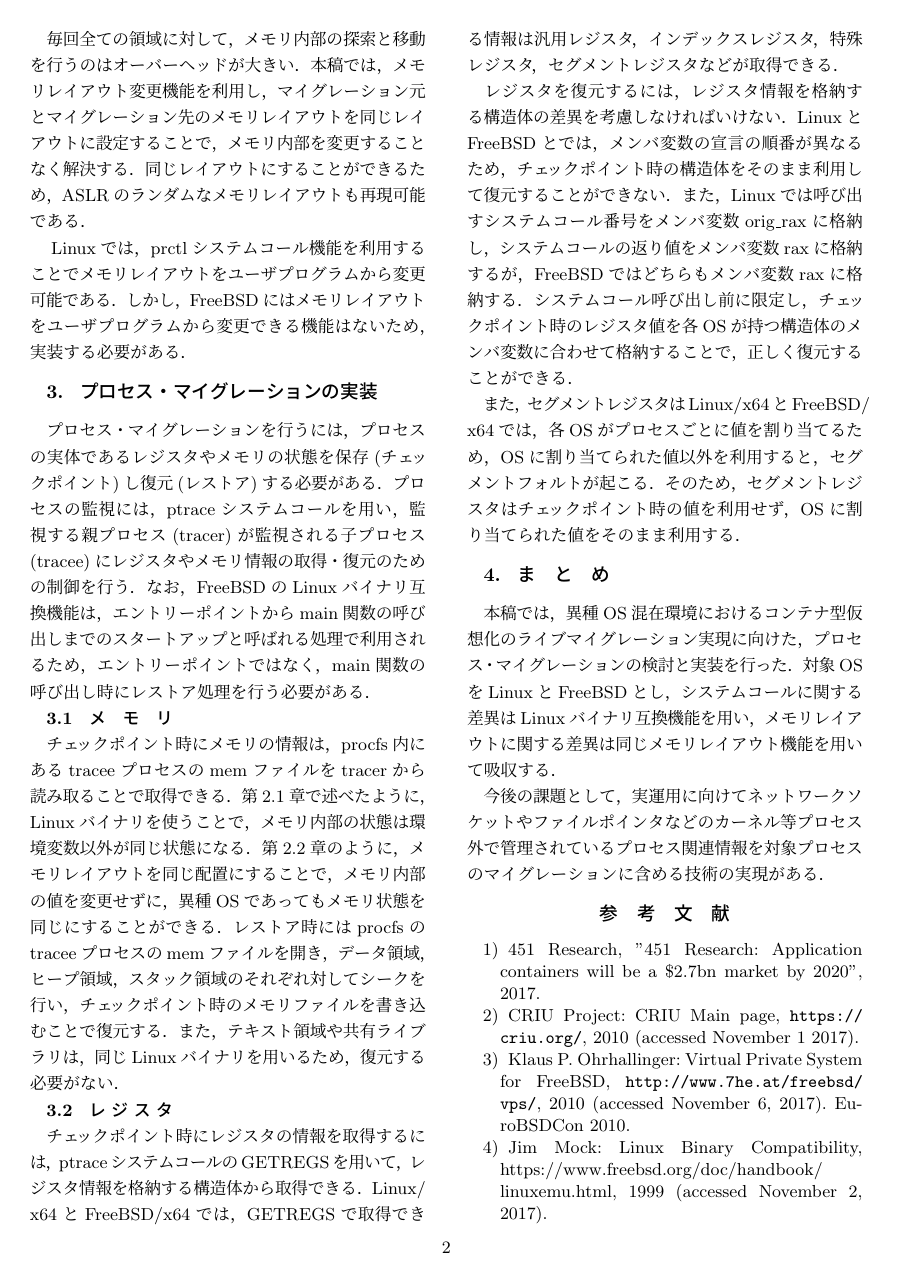
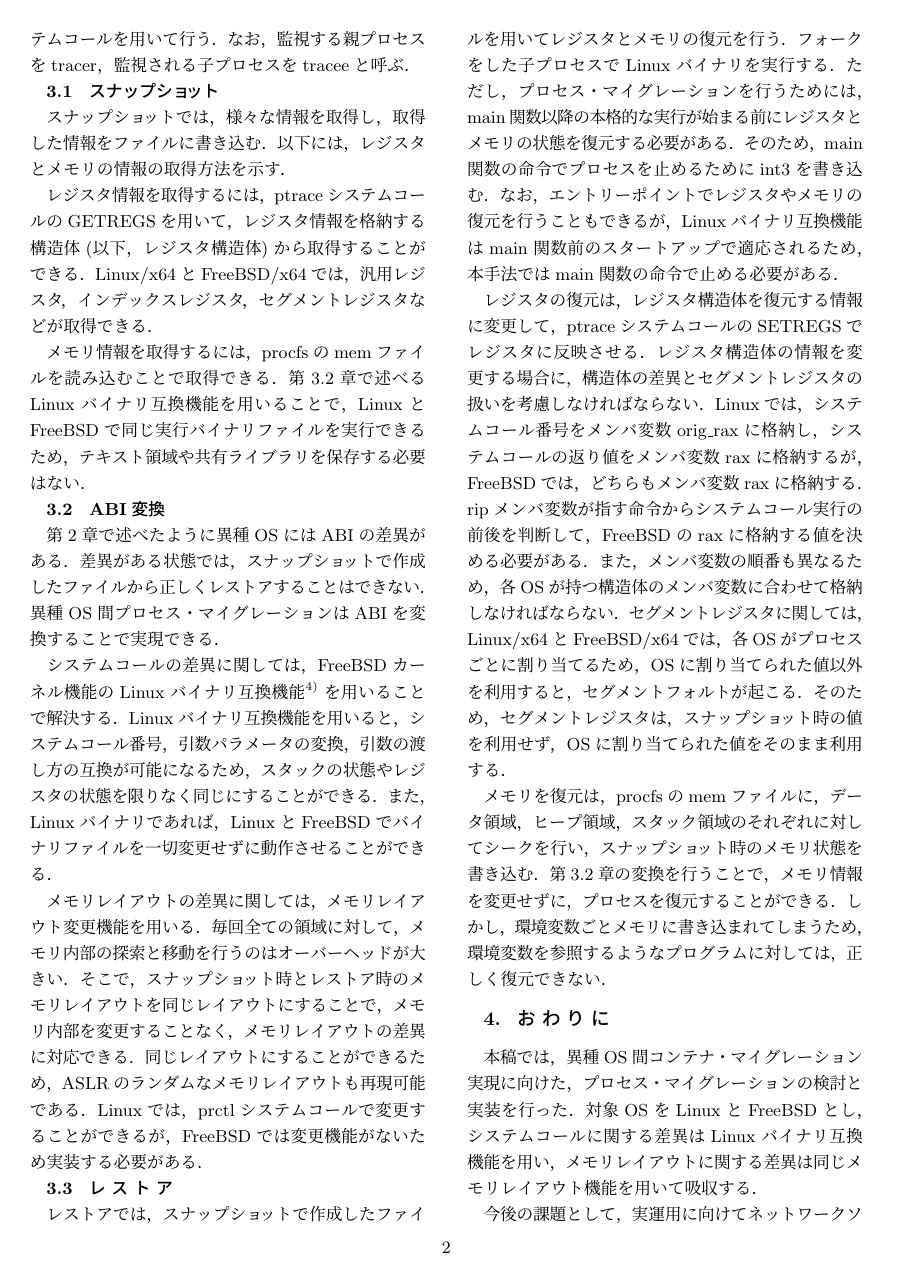
Before and after one commit to YuheiTakagawa/ComSys2017-poster-abst, a LaTeX document (main.tex): page 2 of 2 before the commit and page 2 of 3 after it. Compiled offline with pLaTeX and dvipdfmx; a LaTeX package or settings file that is missing is left out.

Commit message:
[add] 1st-fix \ must reduce text

```diff
--- a/main.tex
+++ b/main.tex
@@ -64,2 +45,0 @@ Layout Randomization)によって，領域はランダムに配置される．
-　毎回全ての領域に対して，メモリ内部の探索と移動を行うのはオーバーヘッドが大きい．本稿では，メモリレイアウト変更機能を利用し，マイグレーション元とマイグレーション先のメモリレイアウトを同じレイアウトに設定することで，メモリ内部を変更することなく解決する．同じレイアウトにすることができるため，ASLRのランダムなメモリレイアウトも再現可能である．\\
-　Linuxでは，prctlシステムコール機能を利用することでメモリレイアウトをユーザプログラムから変更可能である．しかし，FreeBSDにはメモリレイアウトをユーザプログラムから変更できる機能はないため，実装する必要がある．
@@ -66,23 +50,24 @@ Layout Randomization)によって，領域はランダムに配置される．
 
 \section{プロセス・マイグレーションの実装}
-プロセス・マイグレーションを行うには，プロセスの実体であるレジスタやメモリの状態を保存(チェックポイント)し復元(レストア)する必要がある．プロセスの監視には，ptraceシステムコールを用い，監視する親プロセス(tracer)が監視される子プロセス(tracee)にレジスタやメモリ情報の取得・復元のための制御を行う．なお，FreeBSDのLinuxバイナリ互換機能は，エントリーポイントからmain関数の呼び出しまでのスタートアップと呼ばれる処理で利用されるため，エントリーポイントではなく，main関数の呼び出し時にレストア処理を行う必要がある．
+プロセス・マイグレーションを行うには，プロセスを動作させるのに必要なレジスタやメモリの状態を保存(スナップショット)し，復元(レストア)する必要がある．スナップショット/レストアは，ptraceシステムコールを用いて行う．なお，監視する親プロセスをtracer，監視される子プロセスをtraceeと呼ぶ．
+\subsection{スナップショット}
+スナップショットでは，様々な情報を取得し，取得した情報をファイルに書き込む．以下には，レジスタとメモリの情報の取得方法を示す．\\
+　レジスタ情報を取得するには，ptraceシステムコールのGETREGSを用いて，レジスタ情報を格納する構造体(以下，レジスタ構造体)から取得することができる．Linux\slash{}x64とFreeBSD\slash{}x64では，汎用レジスタ，インデックスレジスタ，セグメントレジスタなどが取得できる．\\
+　メモリ情報を取得するには，procfsのmemファイルを読み込むことで取得できる．第\ref{se:conv}章で述べるLinuxバイナリ互換機能を用いることで，LinuxとFreeBSDで同じ実行バイナリファイルを実行できるため，テキスト領域や共有ライブラリを保存する必要はない．
+\subsection{ABI変換}
+\label{se:conv}
+第\ref{se:abi}章で述べたように異種OSにはABIの差異がある．差異がある状態では，スナップショットで作成したファイルから正しくレストアすることはできない．異種OS間プロセス・マイグレーションはABIを変換することで実現できる．\\
+　システムコールの差異に関しては，FreeBSDカーネル機能のLinuxバイナリ互換機能\cite{linux-emu}を用いることで解決する．Linuxバイナリ互換機能を用いると，システムコール番号，引数パラメータの変換，引数の渡し方の互換が可能になるため，スタックの状態やレジスタの状態を限りなく同じにすることができる．また，Linuxバイナリであれば，LinuxとFreeBSDでバイナリファイルを一切変更せずに動作させることができる．\\
+　メモリレイアウトの差異に関しては，メモリレイアウト変更機能を用いる．毎回全ての領域に対して，メモリ内部の探索と移動を行うのはオーバーヘッドが大きい．そこで，スナップショット時とレストア時のメモリレイアウトを同じレイアウトにすることで，メモリ内部を変更することなく，メモリレイアウトの差異に対応できる．同じレイアウトにすることができるため，ASLRのランダムなメモリレイアウトも再現可能である．Linuxでは，prctlシステムコールで変更することができるが，FreeBSDでは変更機能がないため実装する必要がある．
+\subsection{レストア}
+レストアでは，スナップショットで作成したファイルを用いてレジスタとメモリの復元を行う．フォークをした子プロセスでLinuxバイナリを実行する．ただし，プロセス・マイグレーションを行うためには，main関数以降の本格的な実行が始まる前にレジスタとメモリの状態を復元する必要がある．そのため，main関数の命令でプロセスを止めるためにint3を書き込む．なお，エントリーポイントでレジスタやメモリの復元を行うこともできるが，Linuxバイナリ互換機能はmain関数前のスタートアップで適応されるため，本手法ではmain関数の命令で止める必要がある．
 
-\subsection{メモリ}
-チェックポイント時にメモリの情報は，procfs内にあるtraceeプロセスのmemファイルをtracerから読み取ることで取得できる．第\ref{se:syscall}章で述べたように，Linuxバイナリを使うことで，メモリ内部の状態は環境変数以外が同じ状態になる．第\ref{se:memory}章のように，メモリレイアウトを同じ配置にすることで，メモリ内部の値を変更せずに，異種OSであってもメモリ状態を同じにすることができる．レストア時にはprocfsのtraceeプロセスのmemファイルを開き，データ領域，ヒープ領域，スタック領域のそれぞれ対してシークを行い，チェックポイント時のメモリファイルを書き込むことで復元する．また，テキスト領域や共有ライブラリは，同じLinuxバイナリを用いるため，復元する必要がない．
+レジスタの復元は，レジスタ構造体を復元する情報に変更して，ptraceシステムコールのSETREGSでレジスタに反映させる．レジスタ構造体の情報を変更する場合に，構造体の差異とセグメントレジスタの扱いを考慮しなければならない．Linuxでは，システムコール番号をメンバ変数orig\_raxに格納し，システムコールの返り値をメンバ変数raxに格納するが，FreeBSDでは，どちらもメンバ変数raxに格納する．ripメンバ変数が指す命令からシステムコール実行の前後を判断して，FreeBSDのraxに格納する値を決める必要がある．また，メンバ変数の順番も異なるため，各OSが持つ構造体のメンバ変数に合わせて格納しなければならない．セグメントレジスタに関しては，Linux\slash{}x64とFreeBSD\slash{}x64では，各OSがプロセスごとに割り当てるため，OSに割り当てられた値以外を利用すると，セグメントフォルトが起こる．そのため，セグメントレジスタは，スナップショット時の値を利用せず，OSに割り当てられた値をそのまま利用する．
 
-\subsection{レジスタ}
-チェックポイント時にレジスタの情報を取得するには，ptraceシステムコールのGETREGSを用いて，レジスタ情報を格納する構造体から取得できる．Linux\slash{}x64とFreeBSD\slash{}x64では，GETREGSで取得できる情報は汎用レジスタ，インデックスレジスタ，特殊レジスタ，セグメントレジスタなどが取得できる．\\
-　レジスタを復元するには，レジスタ情報を格納する構造体の差異を考慮しなければいけない
-．LinuxとFreeBSDとでは，メンバ変数の宣言の順番が異なるため，チェックポイント時の構造体をそ
-のまま利用して復元することができない．また，Linuxでは呼び出すシステムコール番号をメンバ変
-数orig\_raxに格納し，システムコールの返り値をメンバ変数raxに格納するが，FreeBSDではどちらも
-メンバ変数raxに格納する．システムコール呼び出し前に限定し，チェックポイント時のレジスタ値を各OSが持つ構造体のメンバ変数に合わせて格納することで，正しく復元することができる．\\
-　また，セグメントレジスタはLinux\slash{}x64とFreeBSD\slash{}x64では，各OSがプロセスごとに
-値を割り当てるため，OSに割り当てられた値以外を利用すると，セグメントフォルトが起こる．その
-ため，セグメントレジスタはチェックポイント時の値を利用せず，OSに割り当てられた値をそのまま
-利用する．
-\section{まとめ}
-本稿では，異種OS混在環境におけるコンテナ型仮想化のライブマイグレーション実現に向けた，プロセス・マイグレーションの検討と実装を行った．対象OSをLinuxとFreeBSDとし，システムコールに関する差異はLinuxバイナリ互換機能を用い，メモリレイアウトに関する差異は同じメモリレイアウト機能を用いて吸収する．\\
+メモリを復元は，procfsのmemファイルに，データ領域，ヒープ領域，スタック領域のそれぞれに対してシークを行い，スナップショット時のメモリ状態を書き込む．第\ref{se:conv}章の変換を行うことで，メモリ情報を変更せずに，プロセスを復元することができる．しかし，環境変数ごとメモリに書き込まれてしまうため，環境変数を参照するようなプログラムに対しては，正しく復元できない．
+
+\section{おわりに}
+本稿では，異種OS間コンテナ・マイグレーション実現に向けた，プロセス・マイグレーションの検討と実装を行った．対象OSをLinuxとFreeBSDとし，システムコールに関する差異はLinuxバイナリ互換機能を用い，メモリレイアウトに関する差異は同じメモリレイアウト機能を用いて吸収する．\\
 　今後の課題として，実運用に向けてネットワークソケットやファイルポインタなどのカーネル等プロセス外で管理されているプロセス関連情報を対象プロセスのマイグレーションに含める技術の実現がある．
 \begin{thebibliography}{99}
 
```
Also changed, not shown: main.tex (54 more changed lines).
